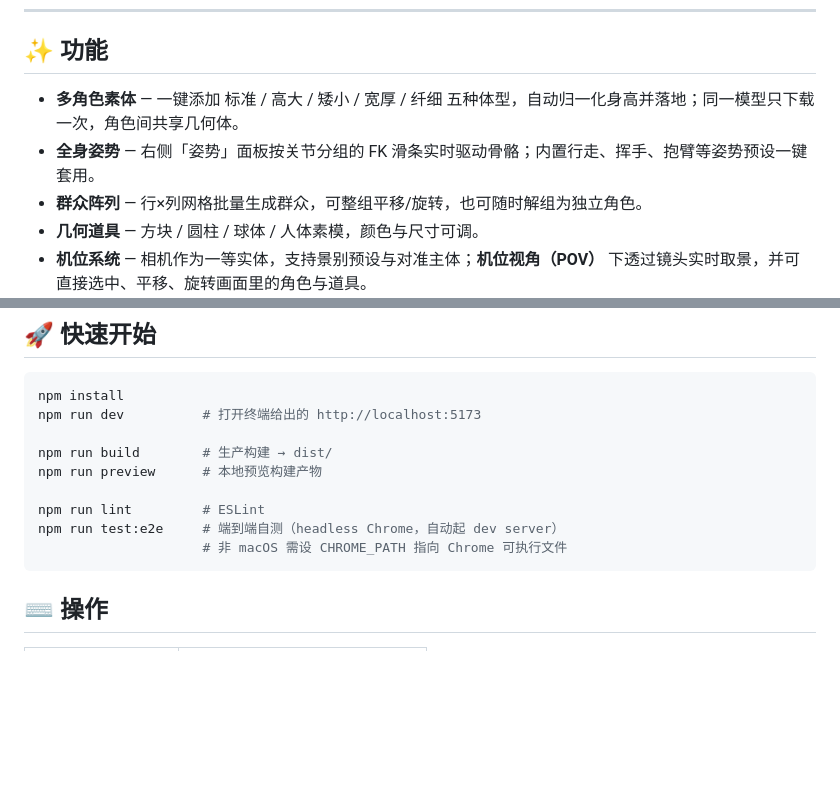
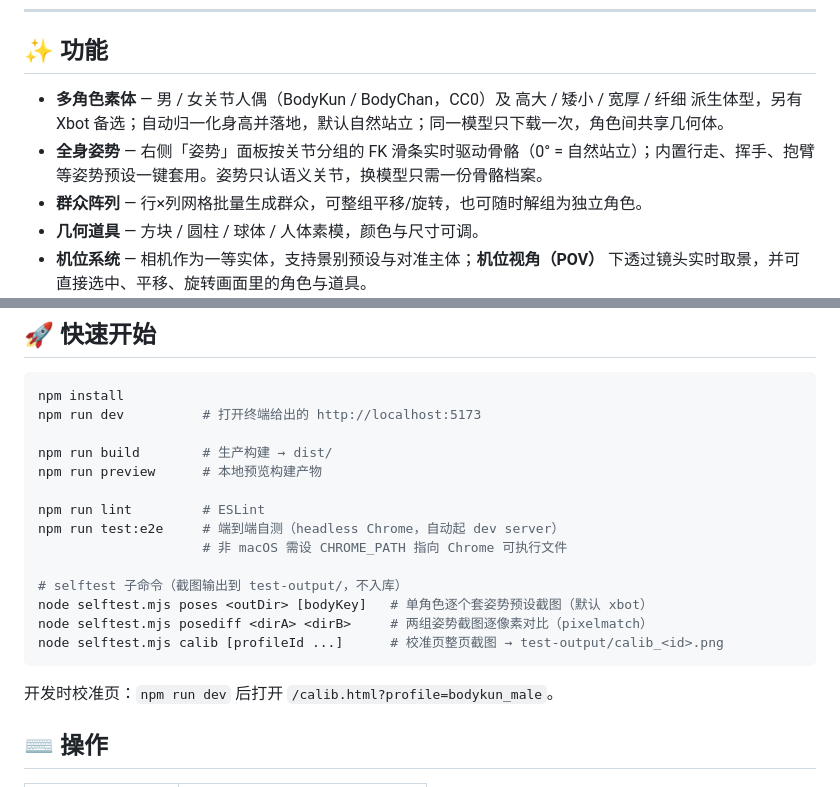
Before and after one commit to sunnygirl-0106/canvasflow-3d-director-stage, a Markdown page: README.md, 2 parts joined by grey strips. GitHub-like rendering; blank space fills up the shorter version.

````diff
--- a/README.md
+++ b/README.md
@@ -18,8 +18,8 @@
 
 ## ✨ 功能
 
-- **多角色素体** — 一键添加 标准 / 高大 / 矮小 / 宽厚 / 纤细 五种体型，自动归一化身高并落地；同一模型只下载一次，角色间共享几何体。
-- **全身姿势** — 右侧「姿势」面板按关节分组的 FK 滑条实时驱动骨骼；内置行走、挥手、抱臂等姿势预设一键套用。
+- **多角色素体** — 男 / 女关节人偶（BodyKun / BodyChan，CC0）及 高大 / 矮小 / 宽厚 / 纤细 派生体型，另有 Xbot 备选；自动归一化身高并落地，默认自然站立；同一模型只下载一次，角色间共享几何体。
+- **全身姿势** — 右侧「姿势」面板按关节分组的 FK 滑条实时驱动骨骼（0° = 自然站立）；内置行走、挥手、抱臂等姿势预设一键套用。姿势只认语义关节，换模型只需一份骨骼档案。
 - **群众阵列** — 行×列网格批量生成群众，可整组平移/旋转，也可随时解组为独立角色。
 - **几何道具** — 方块 / 圆柱 / 球体 / 人体素模，颜色与尺寸可调。
 - **机位系统** — 相机作为一等实体，支持景别预设与对准主体；**机位视角（POV）** 下透过镜头实时取景，并可直接选中、平移、旋转画面里的角色与道具。
@@ -39,7 +39,14 @@ npm run preview      # 本地预览构建产物
 npm run lint         # ESLint
 npm run test:e2e     # 端到端自测（headless Chrome，自动起 dev server）
                      # 非 macOS 需设 CHROME_PATH 指向 Chrome 可执行文件
+
+# selftest 子命令（截图输出到 test-output/，不入库）
+node selftest.mjs poses <outDir> [bodyKey]   # 单角色逐个套姿势预设截图（默认 xbot）
+node selftest.mjs posediff <dirA> <dirB>     # 两组姿势截图逐像素对比（pixelmatch）
+node selftest.mjs calib [profileId ...]      # 校准页整页截图 → test-output/calib_<id>.png
 ```
+
+开发时校准页：`npm run dev` 后打开 `/calib.html?profile=bodykun_male`。
 
 ## ⌨️ 操作
 
````
Also changed, not shown: other parts of README.md (+38 -2 lines).
